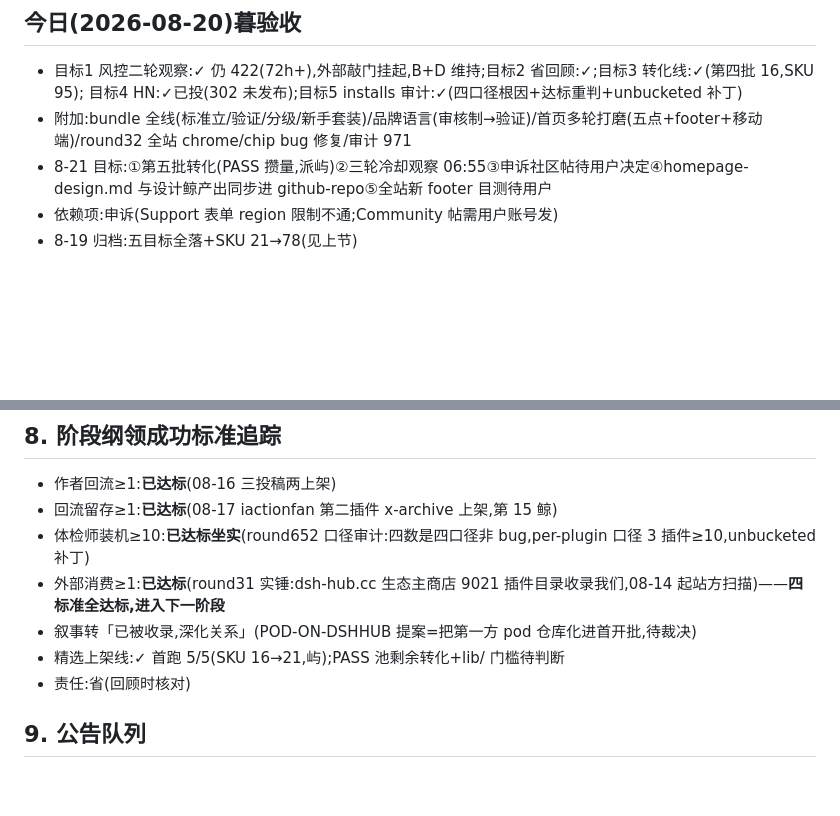
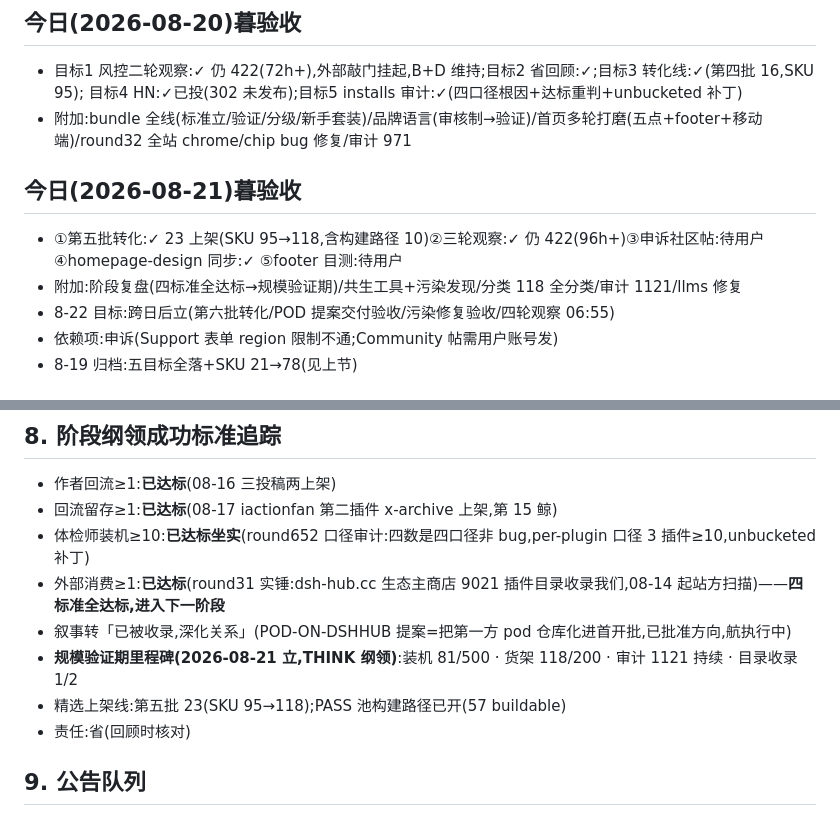
Before and after one commit to WhaleHarness/WhaleHarness, a Markdown page: OPEN.md, 2 parts joined by grey strips. Rendered like a GitHub page; blank space fills up the shorter version.

Commit message:
sync: 8-21 closeout, scale milestones tracked

```diff
--- a/OPEN.md
+++ b/OPEN.md
@@ -18,7 +18,10 @@
 - 目标1 风控二轮观察:✓ 仍 422(72h+),外部敲门挂起,B+D 维持;目标2 省回顾:✓;目标3 转化线:✓(第四批 16,SKU 95);
   目标4 HN:✓已投(302 未发布);目标5 installs 审计:✓(四口径根因+达标重判+unbucketed 补丁)
 - 附加:bundle 全线(标准立/验证/分级/新手套装)/品牌语言(审核制→验证)/首页多轮打磨(五点+footer+移动端)/round32 全站 chrome/chip bug 修复/审计 971
-- 8-21 目标:①第五批转化(PASS 攒量,派屿)②三轮冷却观察 06:55③申诉社区帖待用户决定④homepage-design.md 与设计鲸产出同步进 github-repo⑤全站新 footer 目测待用户
+## 今日(2026-08-21)暮验收
+- ①第五批转化:✓ 23 上架(SKU 95→118,含构建路径 10)②三轮观察:✓ 仍 422(96h+)③申诉社区帖:待用户④homepage-design 同步:✓ ⑤footer 目测:待用户
+- 附加:阶段复盘(四标准全达标→规模验证期)/共生工具+污染发现/分类 118 全分类/审计 1121/llms 修复
+- 8-22 目标:跨日后立(第六批转化/POD 提案交付验收/污染修复验收/四轮观察 06:55)
 - 依赖项:申诉(Support 表单 region 限制不通;Community 帖需用户账号发)
 - 8-19 归档:五目标全落+SKU 21→78(见上节)
 
@@ -54,8 +57,9 @@
 - 回流留存≥1:**已达标**(08-17 iactionfan 第二插件 x-archive 上架,第 15 鲸)
 - 体检师装机≥10:**已达标坐实**(round652 口径审计:四数是四口径非 bug,per-plugin 口径 3 插件≥10,unbucketed 补丁)
 - 外部消费≥1:**已达标**(round31 实锤:dsh-hub.cc 生态主商店 9021 插件目录收录我们,08-14 起站方扫描)——**四标准全达标,进入下一阶段**
-- 叙事转「已被收录,深化关系」(POD-ON-DSHHUB 提案=把第一方 pod 仓库化进首开批,待裁决)
-- 精选上架线:✓ 首跑 5/5(SKU 16→21,屿);PASS 池剩余转化+lib/ 门槛待判断
+- 叙事转「已被收录,深化关系」(POD-ON-DSHHUB 提案=把第一方 pod 仓库化进首开批,已批准方向,航执行中)
+- **规模验证期里程碑(2026-08-21 立,THINK 纲领)**:装机 81/500 · 货架 118/200 · 审计 1121 持续 · 目录收录 1/2
+- 精选上架线:第五批 23(SKU 95→118);PASS 池构建路径已开(57 buildable)
 - 责任:省(回顾时核对)
 
 ## 9. 公告队列
```
